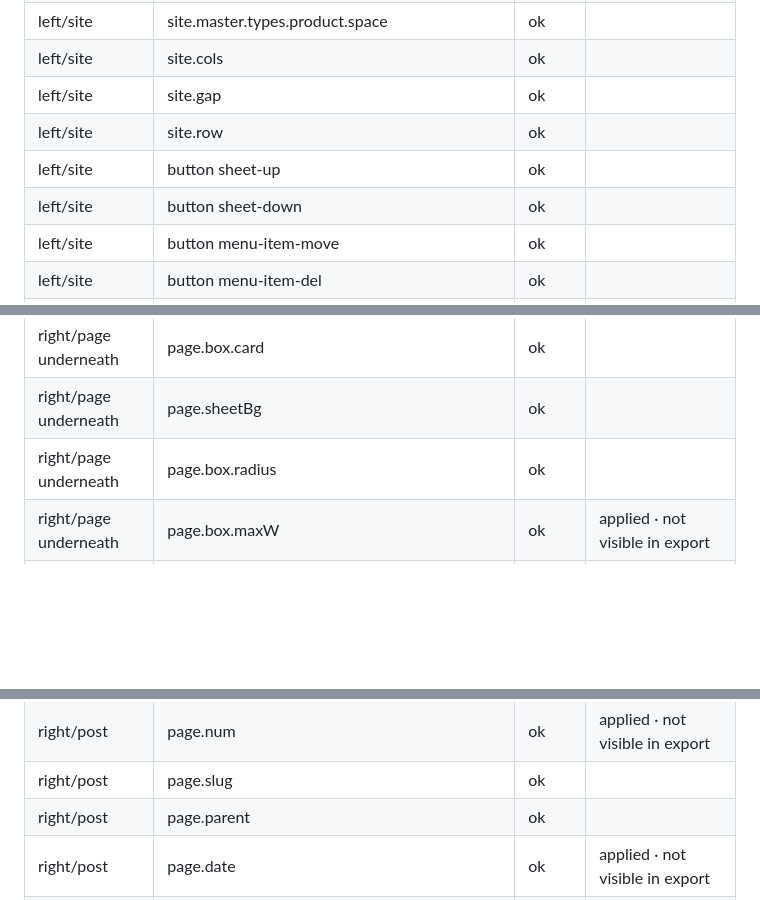
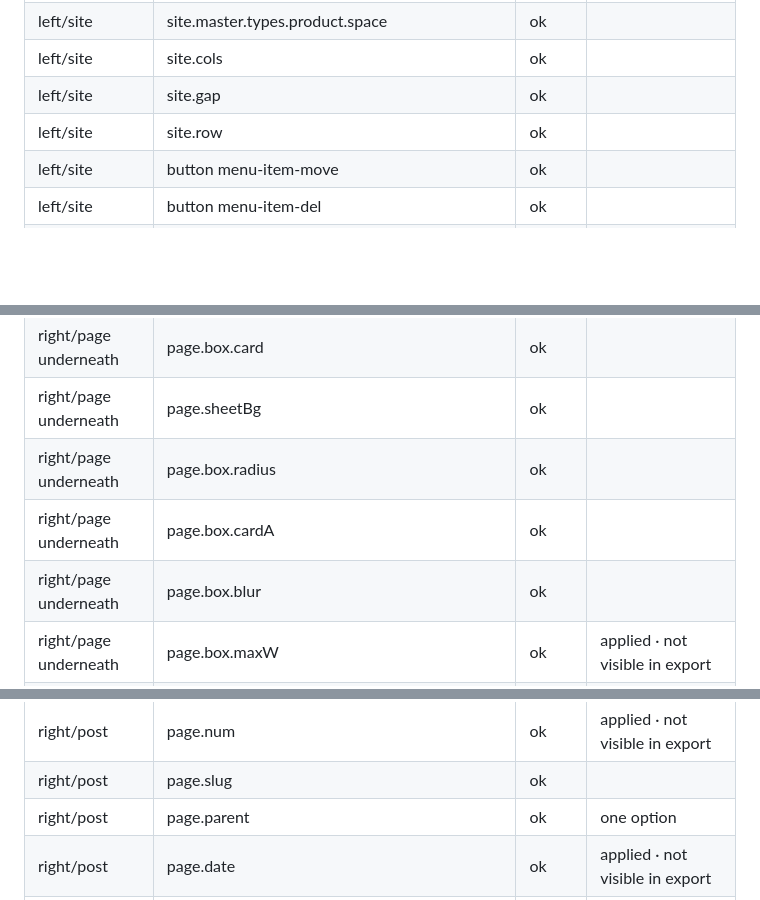
Before and after one commit to walidalwawi/Walidalwawi, a Markdown page: TESTS.md, 3 parts joined by grey strips. Rendered like a GitHub page; blank space fills up the shorter version.

```diff
--- a/TESTS.md
+++ b/TESTS.md
@@ -260,8 +261,6 @@ Generated by work/full_pass.py · 2026-10-24 11:50 · 625 checks · 0 failed
 | left/site | site.cols | ok |  |
 | left/site | site.gap | ok |  |
 | left/site | site.row | ok |  |
-| left/site | button sheet-up | ok |  |
-| left/site | button sheet-down | ok |  |
 | left/site | button menu-item-move | ok |  |
 | left/site | button menu-item-del | ok |  |
 | left/site | button menu-item-add | ok |  |
@@ -285,6 +284,8 @@ Generated by work/full_pass.py · 2026-10-24 11:50 · 625 checks · 0 failed
 | right/page underneath | page.box.card | ok |  |
 | right/page underneath | page.sheetBg | ok |  |
 | right/page underneath | page.box.radius | ok |  |
+| right/page underneath | page.box.cardA | ok |  |
+| right/page underneath | page.box.blur | ok |  |
 | right/page underneath | page.box.maxW | ok | applied · not visible in export |
 | right/page underneath | page.trans | ok |  |
 | right/page underneath | page.transDur | ok |  |
@@ -335,7 +324,7 @@ Generated by work/full_pass.py · 2026-10-24 11:50 · 625 checks · 0 failed
 | right/post | page.section | ok | one option |
 | right/post | page.num | ok | applied · not visible in export |
 | right/post | page.slug | ok |  |
-| right/post | page.parent | ok |  |
+| right/post | page.parent | ok | one option |
 | right/post | page.date | ok | applied · not visible in export |
 | right/post | page.excerpt | ok | applied · not visible in export |
 | right/post | page.thumb | ok |  |
```
Also changed, not shown: other parts of TESTS.md (+7 -17 lines).
